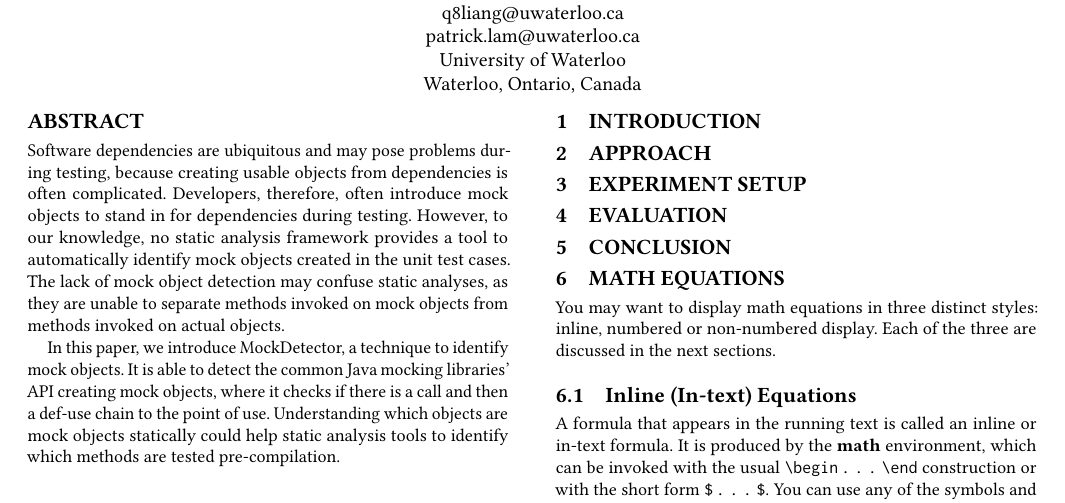
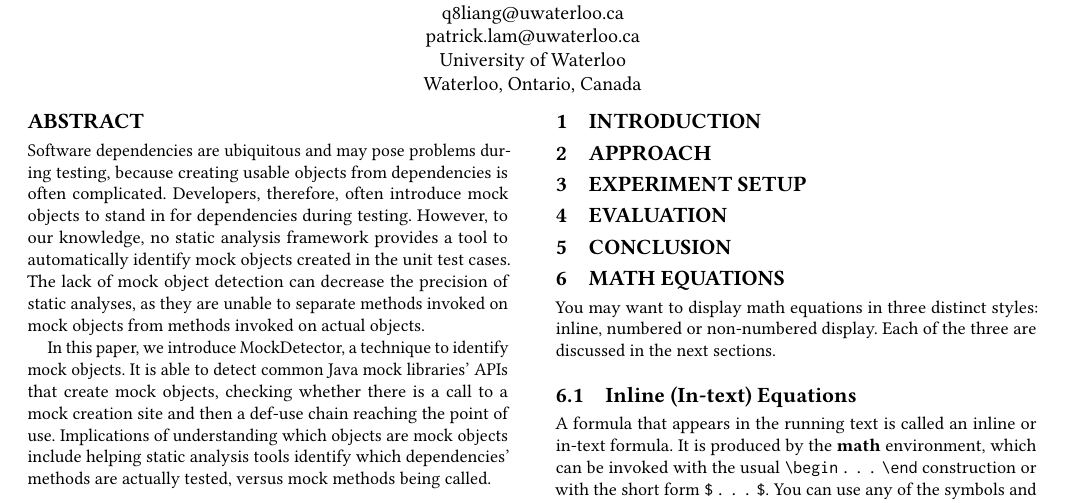
Before and after one commit to dliang2000/PLDI_SOAP2021_MockingAnalysis, a LaTeX paper (main.tex, which reads abstract.tex): part of page 1 of 3, cut so that both start at the same text. Compiled offline with pdfLaTeX.

Commit message:
abstract more

```diff
--- a/abstract.tex
+++ b/abstract.tex
@@ -1,7 +1,7 @@
 \begin{abstract}
 	Software dependencies are ubiquitous and may pose problems during testing, because creating usable objects from dependencies is often complicated.
-	Developers, therefore, often introduce mock objects to stand in for dependencies during testing. However, to our knowledge, no static analysis framework provides a tool to automatically identify mock objects created in the unit test cases. The lack of mock object detection may confuse static analyses, as they are unable to separate methods invoked on mock objects from methods invoked on actual objects.
+	Developers, therefore, often introduce mock objects to stand in for dependencies during testing. However, to our knowledge, no static analysis framework provides a tool to automatically identify mock objects created in the unit test cases. The lack of mock object detection can decrease the precision of static analyses, as they are unable to separate methods invoked on mock objects from methods invoked on actual objects.
 
-	In this paper, we introduce MockDetector, a technique to identify mock objects. It is able to detect the common Java mocking libraries' API creating mock objects, where it checks if there is a call and then a def-use chain to the point of use. Understanding which objects are mock objects statically could help static analysis tools to identify which methods are  tested pre-compilation.
+	In this paper, we introduce MockDetector, a technique to identify mock objects. It is able to detect common Java mock libraries' APIs that create mock objects, checking whether there is a call to a mock creation site and then a def-use chain reaching the point of use. Implications of understanding which objects are mock objects include helping static analysis tools identify which dependencies' methods are actually tested, versus mock methods being called.
 
 \end{abstract}
```
Also changed, not shown: main.pdf.
